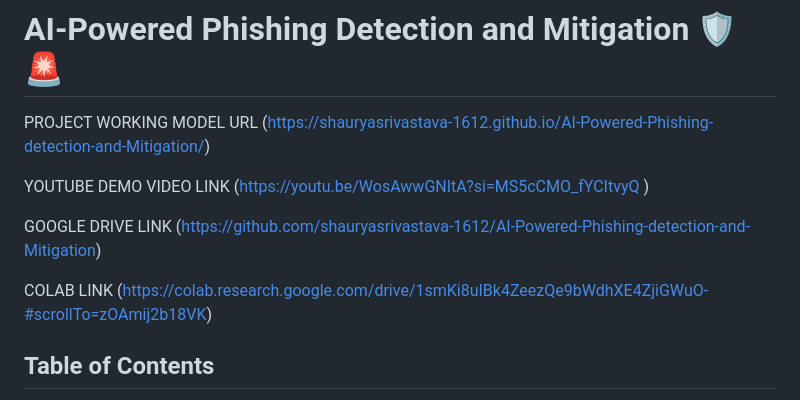
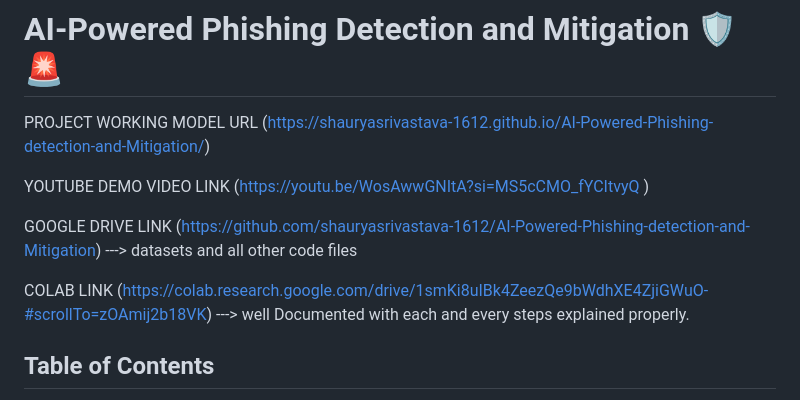
Before and after one commit to shaurya1606/AI-Powered-Phishing-detection-and-Mitigation, a Markdown page: README.md, the part around the change. GitHub-like rendering.

```diff
--- a/README.md
+++ b/README.md
@@ -4,9 +4,9 @@ PROJECT WORKING MODEL URL (https://shauryasrivastava-1612.github.io/AI-Powered-P
 
 YOUTUBE DEMO VIDEO LINK (https://youtu.be/WosAwwGNItA?si=MS5cCMO_fYCItvyQ )
 
-GOOGLE DRIVE LINK ([https://github.com/shauryasrivastava-1612/AI-Powered-Phishing-detection-and-Mitigation](https://drive.google.com/drive/folders/1VOcpFK9SAUOef4PgQTzNWH66TZGH12GA?dmr=1&ec=wgc-drive-globalnav-goto))
+GOOGLE DRIVE LINK ([https://github.com/shauryasrivastava-1612/AI-Powered-Phishing-detection-and-Mitigation](https://drive.google.com/drive/folders/1VOcpFK9SAUOef4PgQTzNWH66TZGH12GA?dmr=1&ec=wgc-drive-globalnav-goto)) ---> datasets and all other code files
 
-COLAB LINK (https://colab.research.google.com/drive/1smKi8uIBk4ZeezQe9bWdhXE4ZjiGWuO-#scrollTo=zOAmij2b18VK)
+COLAB LINK (https://colab.research.google.com/drive/1smKi8uIBk4ZeezQe9bWdhXE4ZjiGWuO-#scrollTo=zOAmij2b18VK) ---> well Documented with each and every steps explained properly.
 
 
 ## Table of Contents
```
